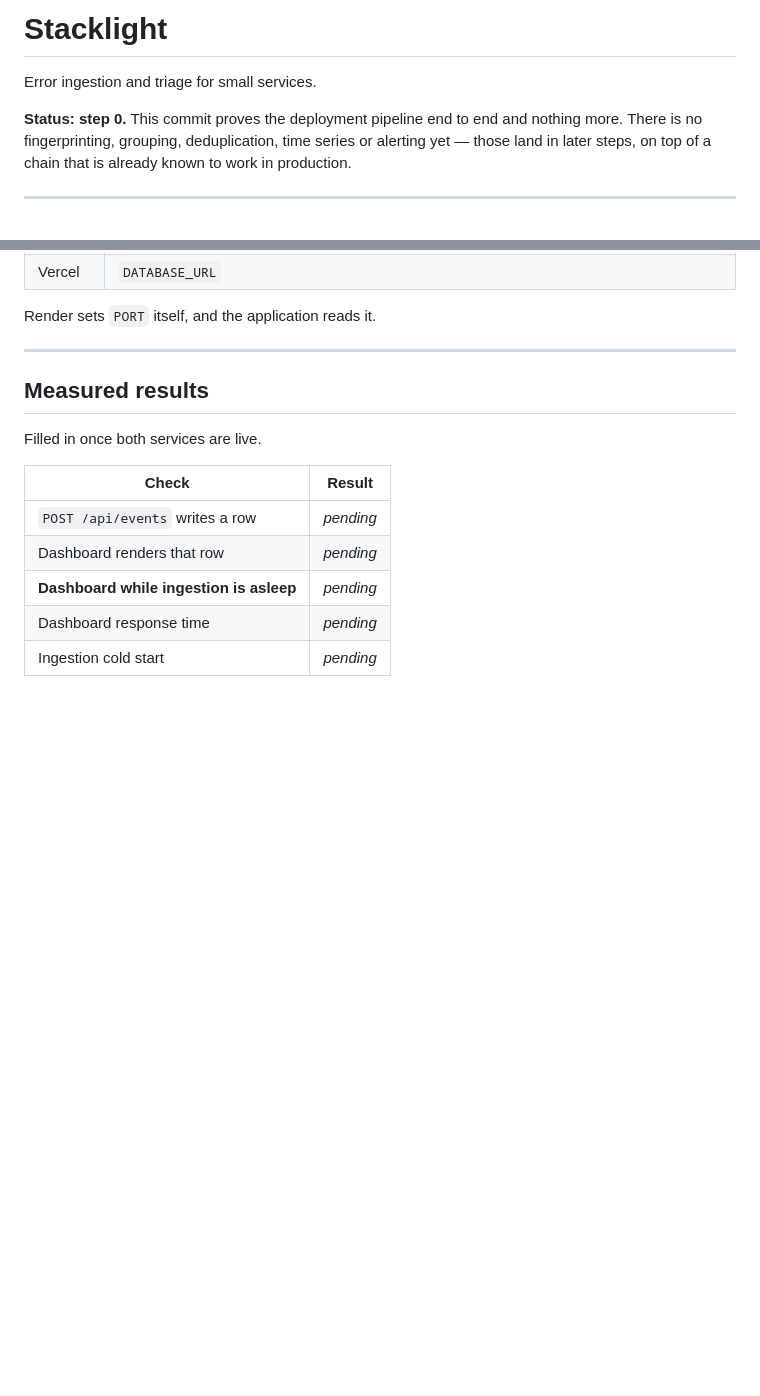
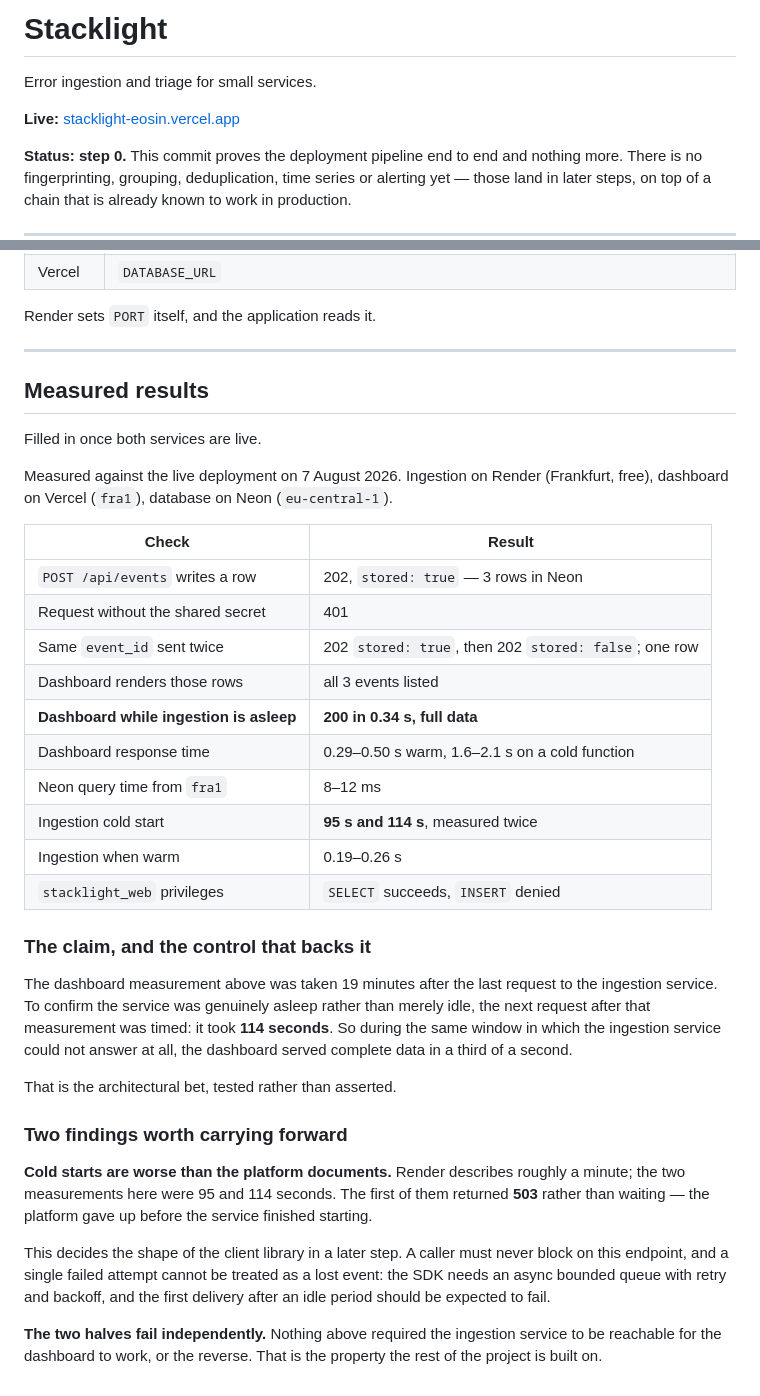
Before and after one commit to YusufKosarDev/stacklight, a Markdown page: README.md, 2 parts joined by grey strips. Rendered like a GitHub page; blank space fills up the shorter version.

Commit message:
docs: record the step 0 measurements from the live deployment
The read path served complete data in 0.34 s during a window in which the
ingestion service needed 114 s to answer its first request, which is the
control that turns the architecture note into a tested claim.

Two numbers worth keeping: cold starts came in at 95 s and 114 s rather than
the minute the platform documents, and the first of them returned 503 instead
of waiting. That decides how the client library has to behave later.

```diff
--- a/README.md
+++ b/README.md
@@ -1,6 +1,8 @@
 # Stacklight
 
 Error ingestion and triage for small services.
+
+**Live:** [stacklight-eosin.vercel.app](https://stacklight-eosin.vercel.app)
 
 **Status: step 0.** This commit proves the deployment pipeline end to end and
 nothing more. There is no fingerprinting, grouping, deduplication, time series
@@ -146,10 +148,45 @@ Render sets `PORT` itself, and the application reads it.
 
 Filled in once both services are live.
 
+Measured against the live deployment on 7 August 2026. Ingestion on Render
+(Frankfurt, free), dashboard on Vercel (`fra1`), database on Neon
+(`eu-central-1`).
+
 | Check | Result |
 |---|---|
-| `POST /api/events` writes a row | _pending_ |
-| Dashboard renders that row | _pending_ |
-| **Dashboard while ingestion is asleep** | _pending_ |
-| Dashboard response time | _pending_ |
-| Ingestion cold start | _pending_ |
+| `POST /api/events` writes a row | 202, `stored: true` — 3 rows in Neon |
+| Request without the shared secret | 401 |
+| Same `event_id` sent twice | 202 `stored: true`, then 202 `stored: false`; one row |
+| Dashboard renders those rows | all 3 events listed |
+| **Dashboard while ingestion is asleep** | **200 in 0.34 s, full data** |
+| Dashboard response time | 0.29–0.50 s warm, 1.6–2.1 s on a cold function |
+| Neon query time from `fra1` | 8–12 ms |
+| Ingestion cold start | **95 s and 114 s**, measured twice |
+| Ingestion when warm | 0.19–0.26 s |
+| `stacklight_web` privileges | `SELECT` succeeds, `INSERT` denied |
+
+### The claim, and the control that backs it
+
+The dashboard measurement above was taken 19 minutes after the last request to
+the ingestion service. To confirm the service was genuinely asleep rather than
+merely idle, the next request after that measurement was timed: it took
+**114 seconds**. So during the same window in which the ingestion service could
+not answer at all, the dashboard served complete data in a third of a second.
+
+That is the architectural bet, tested rather than asserted.
+
+### Two findings worth carrying forward
+
+**Cold starts are worse than the platform documents.** Render describes roughly
+a minute; the two measurements here were 95 and 114 seconds. The first of them
+returned **503** rather than waiting — the platform gave up before the service
+finished starting.
+
+This decides the shape of the client library in a later step. A caller must
+never block on this endpoint, and a single failed attempt cannot be treated as a
+lost event: the SDK needs an async bounded queue with retry and backoff, and the
+first delivery after an idle period should be expected to fail.
+
+**The two halves fail independently.** Nothing above required the ingestion
+service to be reachable for the dashboard to work, or the reverse. That is the
+property the rest of the project is built on.
```
